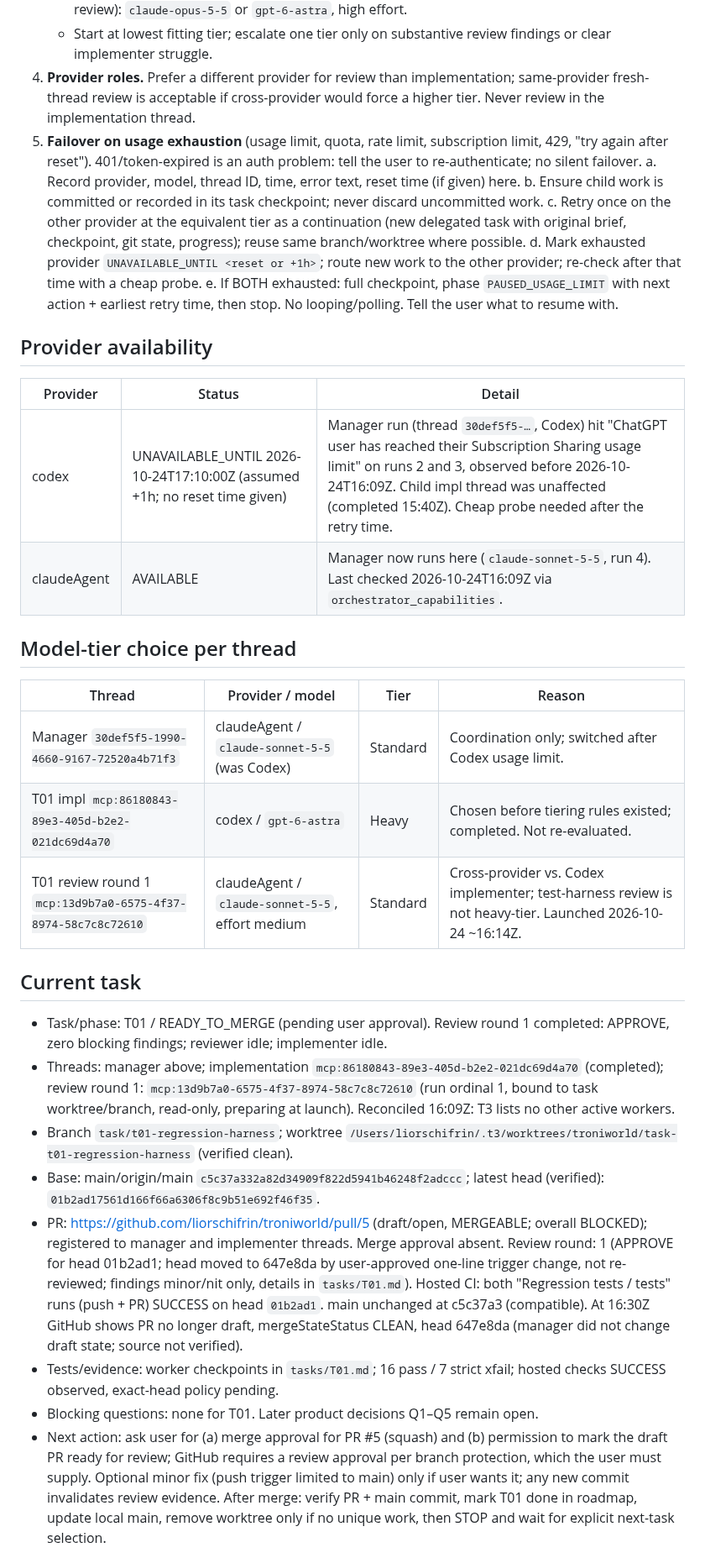
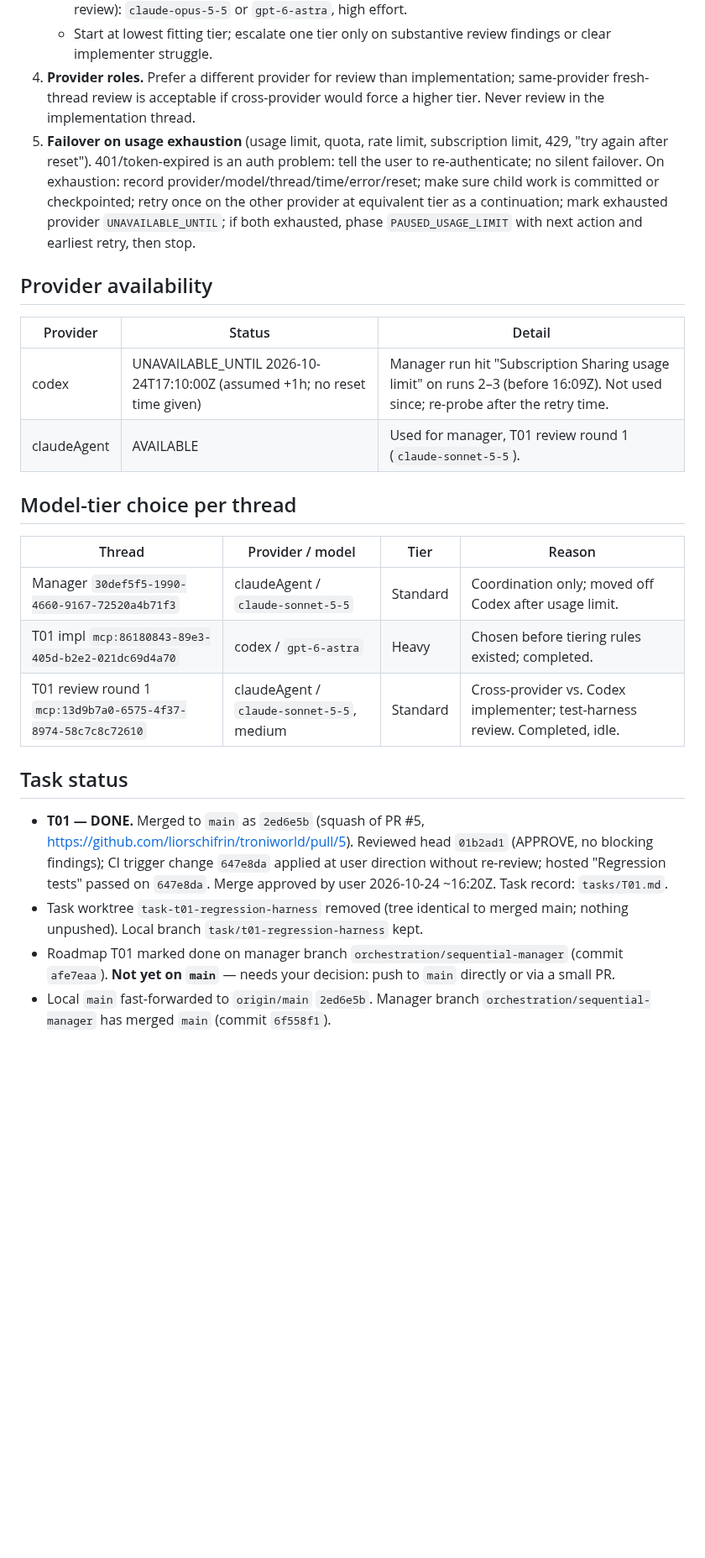
Before and after one commit to liorschifrin/troniworld, a Markdown page: docs/orchestration/MANAGER_STATE.md, the part around one of its changes. Shown at 84% size. GitHub-like rendering; blank space fills up the shorter version.

Commit message:
Record T01 merged and manager state for next selection
Co-Authored-By: Claude Haiku 5.5 <noreply@anthropic.com>

```diff
--- a/docs/orchestration/MANAGER_STATE.md
+++ b/docs/orchestration/MANAGER_STATE.md
@@ -14,36 +14,27 @@
    - Heavy (migrations, auth/permissions, data integrity, cross-cutting refactors, repairs after failed review): `claude-opus-5-5` or `gpt-6-astra`, high effort.
    - Start at lowest fitting tier; escalate one tier only on substantive review findings or clear implementer struggle.
 4. **Provider roles.** Prefer a different provider for review than implementation; same-provider fresh-thread review is acceptable if cross-provider would force a higher tier. Never review in the implementation thread.
-5. **Failover on usage exhaustion** (usage limit, quota, rate limit, subscription limit, 429, "try again after reset"). 401/token-expired is an auth problem: tell the user to re-authenticate; no silent failover.
-   a. Record provider, model, thread ID, time, error text, reset time (if given) here.
-   b. Ensure child work is committed or recorded in its task checkpoint; never discard uncommitted work.
-   c. Retry once on the other provider at the equivalent tier as a continuation (new delegated task with original brief, checkpoint, git state, progress); reuse same branch/worktree where possible.
-   d. Mark exhausted provider `UNAVAILABLE_UNTIL <reset or +1h>`; route new work to the other provider; re-check after that time with a cheap probe.
-   e. If BOTH exhausted: full checkpoint, phase `PAUSED_USAGE_LIMIT` with next action + earliest retry time, then stop. No looping/polling. Tell the user what to resume with.
+5. **Failover on usage exhaustion** (usage limit, quota, rate limit, subscription limit, 429, "try again after reset"). 401/token-expired is an auth problem: tell the user to re-authenticate; no silent failover. On exhaustion: record provider/model/thread/time/error/reset; make sure child work is committed or checkpointed; retry once on the other provider at equivalent tier as a continuation; mark exhausted provider `UNAVAILABLE_UNTIL`; if both exhausted, phase `PAUSED_USAGE_LIMIT` with next action and earliest retry, then stop.
 
 ## Provider availability
 
 | Provider | Status | Detail |
 |---|---|---|
-| codex | UNAVAILABLE_UNTIL 2026-10-24T17:10:00Z (assumed +1h; no reset time given) | Manager run (thread `30def5f5-…`, Codex) hit "ChatGPT user has reached their Subscription Sharing usage limit" on runs 2 and 3, observed before 2026-10-24T16:09Z. Child impl thread was unaffected (completed 15:40Z). Cheap probe needed after the retry time. |
-| claudeAgent | AVAILABLE | Manager now runs here (`claude-sonnet-5-5`, run 4). Last checked 2026-10-24T16:09Z via `orchestrator_capabilities`. |
+| codex | UNAVAILABLE_UNTIL 2026-10-24T17:10:00Z (assumed +1h; no reset time given) | Manager run hit "Subscription Sharing usage limit" on runs 2–3 (before 16:09Z). Not used since; re-probe after the retry time. |
+| claudeAgent | AVAILABLE | Used for manager, T01 review round 1 (`claude-sonnet-5-5`). |
 
 ## Model-tier choice per thread
 
 | Thread | Provider / model | Tier | Reason |
 |---|---|---|---|
-| Manager `30def5f5-1990-4660-9167-72520a4b71f3` | claudeAgent / `claude-sonnet-5-5` (was Codex) | Standard | Coordination only; switched after Codex usage limit. |
-| T01 impl `mcp:86180843-89e3-405d-b2e2-021dc69d4a70` | codex / `gpt-6-astra` | Heavy | Chosen before tiering rules existed; completed. Not re-evaluated. |
-| T01 review round 1 `mcp:13d9b7a0-6575-4f37-8974-58c7c8c72610` | claudeAgent / `claude-sonnet-5-5`, effort medium | Standard | Cross-provider vs. Codex implementer; test-harness review is not heavy-tier. Launched 2026-10-24 ~16:14Z. |
+| Manager `30def5f5-1990-4660-9167-72520a4b71f3` | claudeAgent / `claude-sonnet-5-5` | Standard | Coordination only; moved off Codex after usage limit. |
+| T01 impl `mcp:86180843-89e3-405d-b2e2-021dc69d4a70` | codex / `gpt-6-astra` | Heavy | Chosen before tiering rules existed; completed. |
+| T01 review round 1 `mcp:13d9b7a0-6575-4f37-8974-58c7c8c72610` | claudeAgent / `claude-sonnet-5-5`, medium | Standard | Cross-provider vs. Codex implementer; test-harness review. Completed, idle. |
 
-## Current task
+## Task status
 
-- Task/phase: T01 / READY_TO_MERGE (pending user approval). Review round 1 completed: APPROVE, zero blocking findings; reviewer idle; implementer idle.
-- Threads: manager above; implementation `mcp:86180843-89e3-405d-b2e2-021dc69d4a70` (completed); review round 1: `mcp:13d9b7a0-6575-4f37-8974-58c7c8c72610` (run ordinal 1, bound to task worktree/branch, read-only, preparing at launch). Reconciled 16:09Z: T3 lists no other active workers.
-- Branch `task/t01-regression-harness`; worktree `/Users/liorschifrin/.t3/worktrees/troniworld/task-t01-regression-harness` (verified clean).
-- Base: main/origin/main `c5c37a332a82d34909f822d5941b46248f2adccc`; latest head (verified): `01b2ad17561d166f66a6306f8c9b51e692f46f35`.
-- PR: https://github.com/liorschifrin/troniworld/pull/5 (draft/open, MERGEABLE; overall BLOCKED); registered to manager and implementer threads. Merge approval absent. Review round: 1 (APPROVE for head 01b2ad1; head moved to 647e8da by user-approved one-line trigger change, not re-reviewed; findings minor/nit only, details in `tasks/T01.md`). Hosted CI: both "Regression tests / tests" runs (push + PR) SUCCESS on head `01b2ad1`. main unchanged at c5c37a3 (compatible). At 16:30Z GitHub shows PR no longer draft, mergeStateStatus CLEAN, head 647e8da (manager did not change draft state; source not verified).
-- Tests/evidence: worker checkpoints in `tasks/T01.md`; 16 pass / 7 strict xfail; hosted checks SUCCESS observed, exact-head policy pending.
-- Blocking questions: none for T01. Later product decisions Q1–Q5 remain open.
-- Next action: ask user for (a) merge approval for PR #5 (squash) and (b) permission to mark the draft PR ready for review; GitHub requires a review approval per branch protection, which the user must supply. Optional minor fix (push trigger limited to main) only if user wants it; any new commit invalidates review evidence. After merge: verify PR + main commit, mark T01 done in roadmap, update local main, remove worktree only if no unique work, then STOP and wait for explicit next-task selection.
+- **T01 — DONE.** Merged to `main` as `2ed6e5b` (squash of PR #5, https://github.com/liorschifrin/troniworld/pull/5). Reviewed head `01b2ad1` (APPROVE, no blocking findings); CI trigger change `647e8da` applied at user direction without re-review; hosted "Regression tests" passed on `647e8da`. Merge approved by user 2026-10-24 ~16:20Z. Task record: `tasks/T01.md`.
+- Task worktree `task-t01-regression-harness` removed (tree identical to merged main; nothing unpushed). Local branch `task/t01-regression-harness` kept.
+- Roadmap T01 marked done on manager branch `orchestration/sequential-manager` (commit `afe7eaa`). **Not yet on `main`** — needs your decision: push to `main` directly or via a small PR.
+- Local `main` fast-forwarded to `origin/main` `2ed6e5b`. Manager branch `orchestration/sequential-manager` has merged `main` (commit `6f558f1`).
 
```
Also changed, not shown: other parts of docs/orchestration/MANAGER_STATE.md (+11 -5 lines).
